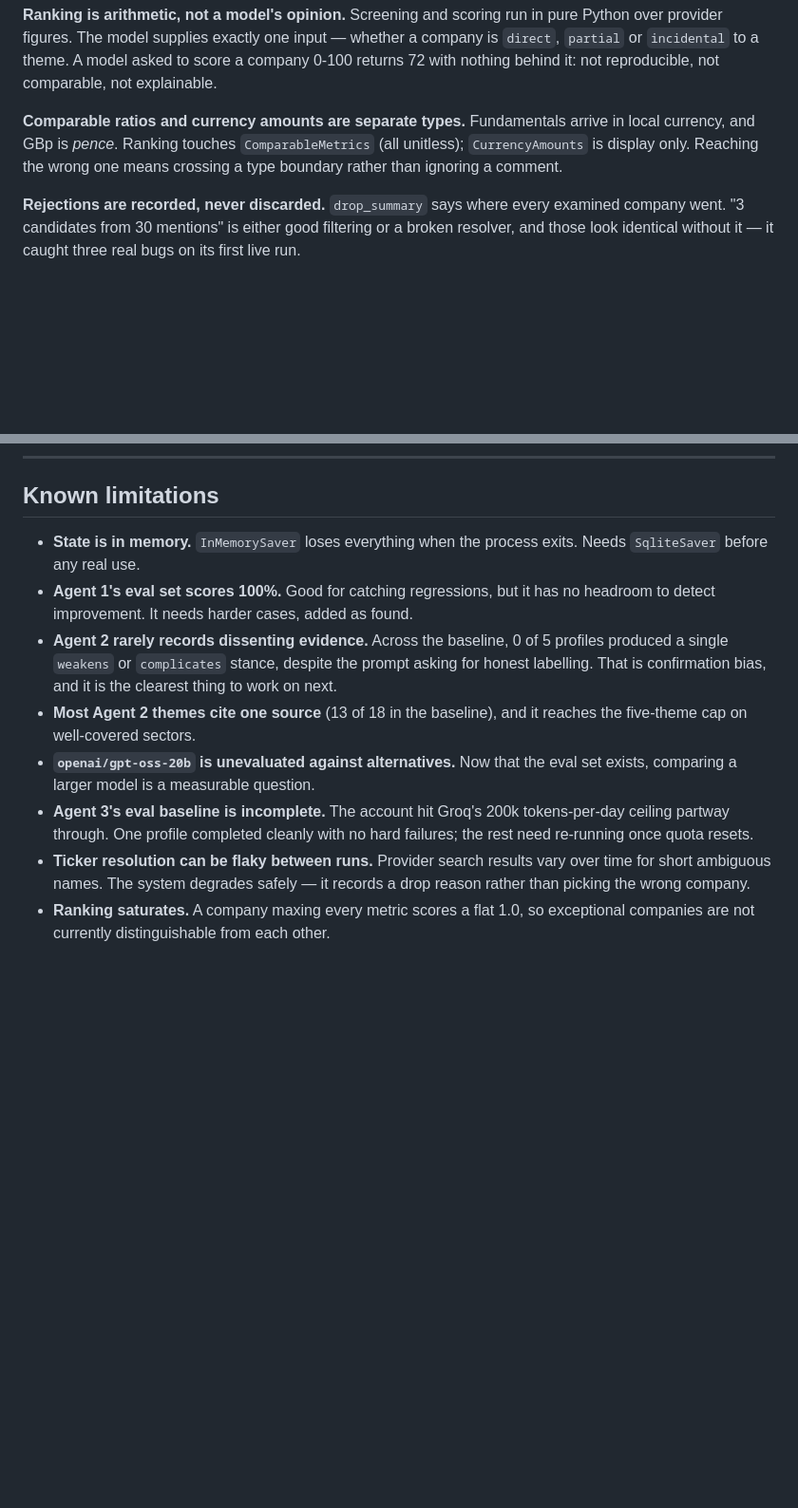
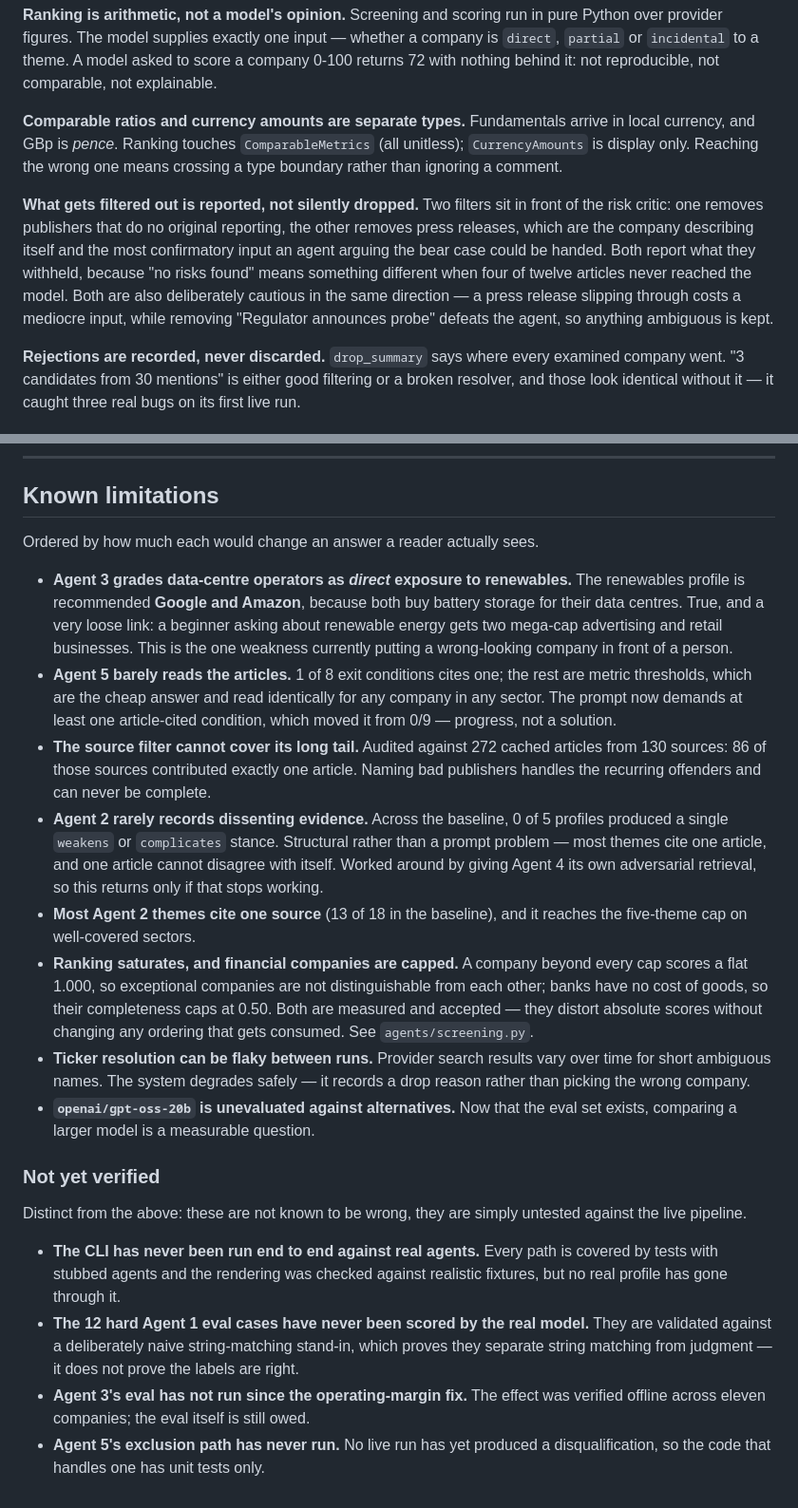
Before and after one commit to AryaPathare/ai-investment-agent, a Markdown page: README.md, 2 parts joined by grey strips. Shown at 95% size. Rendered like a GitHub page; blank space fills up the shorter version.

Commit message:
Bring the README's limitations back in line with the code
Read end to end for the first time, having only ever been patched in
pieces. It had drifted, and in one place it contradicted itself outright:

  line  76:  "Every step is checkpointed to SQLite"
  line 270:  "State is in memory. InMemorySaver loses everything when the
              process exits. Needs SqliteSaver before any real use."

Both written this week. A reader hits the first as a feature and the
second as a warning not to trust it.

Also stale: "Agent 1's eval set scores 100%... needs harder cases" (12
were added, and the same README already advertises --tag hard), and
Agent 2's dissent gap described as "the clearest thing to work on next"
when it has since been worked around via Agent 4's own retrieval.

Also MISSING, which matters more than the stale entries: the two defects
a reader would actually meet in the output. Agent 3 grading Google and
Amazon as direct renewables exposure, and Agent 5 citing an article in
1 of 8 exit conditions. Neither appeared anywhere in the README.

The section is now ordered by how much each item would change an answer a
reader sees, and split from a new "Not yet verified" list - things not
known to be wrong, merely untested against the live pipeline. Those are
different claims and were being made in the same breath.

Added one design-decisions entry for the evidence filtering, which is
substantial enough to belong there and was undocumented.

Verified rather than assumed: every command in the README runs, every
flag exists, and the counts quoted (30 eval cases, 12 hard, eight profile
questions, 699 tests) match the code.

Co-Authored-By: Claude Opus 5 (1M context) <noreply@anthropic.com>

```diff
--- a/README.md
+++ b/README.md
@@ -243,6 +243,16 @@ arrive in local currency, and GBp is *pence*. Ranking touches `ComparableMetrics
 (all unitless); `CurrencyAmounts` is display only. Reaching the wrong one means
 crossing a type boundary rather than ignoring a comment.
 
+**What gets filtered out is reported, not silently dropped.** Two filters sit in
+front of the risk critic: one removes publishers that do no original reporting,
+the other removes press releases, which are the company describing itself and
+the most confirmatory input an agent arguing the bear case could be handed. Both
+report what they withheld, because "no risks found" means something different
+when four of twelve articles never reached the model. Both are also deliberately
+cautious in the same direction — a press release slipping through costs a
+mediocre input, while removing "Regulator announces probe" defeats the agent, so
+anything ambiguous is kept.
+
 **Rejections are recorded, never discarded.** `drop_summary` says where every
 examined company went. "3 candidates from 30 mentions" is either good filtering
 or a broken resolver, and those look identical without it — it caught three real
@@ -267,23 +277,53 @@ LANGSMITH_PROJECT=ai-investment-agent
 
 ## Known limitations
 
-- **State is in memory.** `InMemorySaver` loses everything when the process
-  exits. Needs `SqliteSaver` before any real use.
-- **Agent 1's eval set scores 100%.** Good for catching regressions, but it has
-  no headroom to detect improvement. It needs harder cases, added as found.
+Ordered by how much each would change an answer a reader actually sees.
+
+- **Agent 3 grades data-centre operators as *direct* exposure to renewables.**
+  The renewables profile is recommended **Google and Amazon**, because both buy
+  battery storage for their data centres. True, and a very loose link: a
+  beginner asking about renewable energy gets two mega-cap advertising and
+  retail businesses. This is the one weakness currently putting a
+  wrong-looking company in front of a person.
+- **Agent 5 barely reads the articles.** 1 of 8 exit conditions cites one; the
+  rest are metric thresholds, which are the cheap answer and read identically
+  for any company in any sector. The prompt now demands at least one
+  article-cited condition, which moved it from 0/9 — progress, not a solution.
+- **The source filter cannot cover its long tail.** Audited against 272 cached
+  articles from 130 sources: 86 of those sources contributed exactly one
+  article. Naming bad publishers handles the recurring offenders and can never
+  be complete.
 - **Agent 2 rarely records dissenting evidence.** Across the baseline, 0 of 5
-  profiles produced a single `weakens` or `complicates` stance, despite the
-  prompt asking for honest labelling. That is confirmation bias, and it is the
-  clearest thing to work on next.
+  profiles produced a single `weakens` or `complicates` stance. Structural
+  rather than a prompt problem — most themes cite one article, and one article
+  cannot disagree with itself. Worked around by giving Agent 4 its own
+  adversarial retrieval, so this returns only if that stops working.
 - **Most Agent 2 themes cite one source** (13 of 18 in the baseline), and it
   reaches the five-theme cap on well-covered sectors.
-- **`openai/gpt-oss-20b` is unevaluated against alternatives.** Now that the
-  eval set exists, comparing a larger model is a measurable question.
-- **Agent 3's eval baseline is incomplete.** The account hit Groq's 200k
-  tokens-per-day ceiling partway through. One profile completed cleanly with no
-  hard failures; the rest need re-running once quota resets.
+- **Ranking saturates, and financial companies are capped.** A company beyond
+  every cap scores a flat 1.000, so exceptional companies are not distinguishable
+  from each other; banks have no cost of goods, so their completeness caps at
+  0.50. Both are measured and accepted — they distort absolute scores without
+  changing any ordering that gets consumed. See `agents/screening.py`.
 - **Ticker resolution can be flaky between runs.** Provider search results vary
   over time for short ambiguous names. The system degrades safely — it records a
   drop reason rather than picking the wrong company.
-- **Ranking saturates.** A company maxing every metric scores a flat 1.0, so
-  exceptional companies are not currently distinguishable from each other.
+- **`openai/gpt-oss-20b` is unevaluated against alternatives.** Now that the
+  eval set exists, comparing a larger model is a measurable question.
+
+### Not yet verified
+
+Distinct from the above: these are not known to be wrong, they are simply
+untested against the live pipeline.
+
+- **The CLI has never been run end to end against real agents.** Every path is
+  covered by tests with stubbed agents and the rendering was checked against
+  realistic fixtures, but no real profile has gone through it.
+- **The 12 hard Agent 1 eval cases have never been scored by the real model.**
+  They are validated against a deliberately naive string-matching stand-in,
+  which proves they separate string matching from judgment — it does not prove
+  the labels are right.
+- **Agent 3's eval has not run since the operating-margin fix.** The effect was
+  verified offline across eleven companies; the eval itself is still owed.
+- **Agent 5's exclusion path has never run.** No live run has yet produced a
+  disqualification, so the code that handles one has unit tests only.
```
